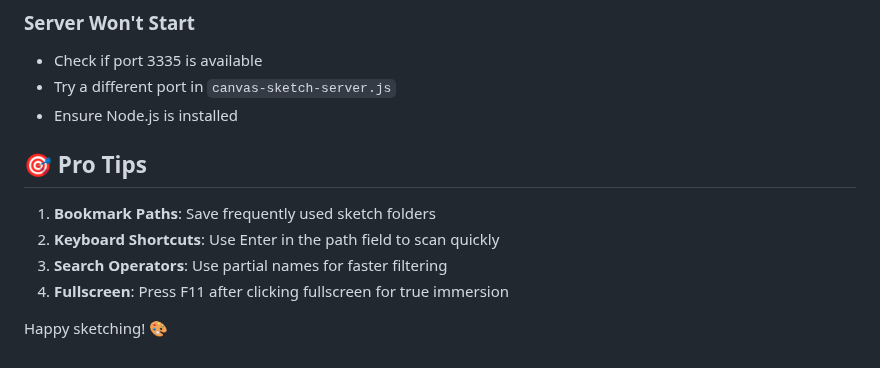
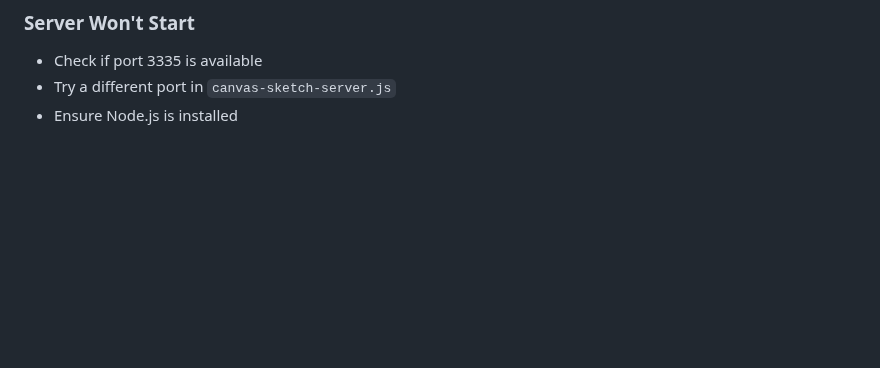
Before and after one commit to j0r15/canvas-sketch-browser-library, a Markdown page: README.md, the part around the change. Drawn GitHub-style; blank space fills up the shorter version.

```diff
--- a/README.md
+++ b/README.md
@@ -135,12 +135,3 @@ Requires ES6+ features:
 - Check if port 3335 is available
 - Try a different port in `canvas-sketch-server.js`
 - Ensure Node.js is installed
-
-## 🎯 Pro Tips
-
-1. **Bookmark Paths**: Save frequently used sketch folders
-2. **Keyboard Shortcuts**: Use Enter in the path field to scan quickly
-3. **Search Operators**: Use partial names for faster filtering
-4. **Fullscreen**: Press F11 after clicking fullscreen for true immersion
-
-Happy sketching! 🎨
```
